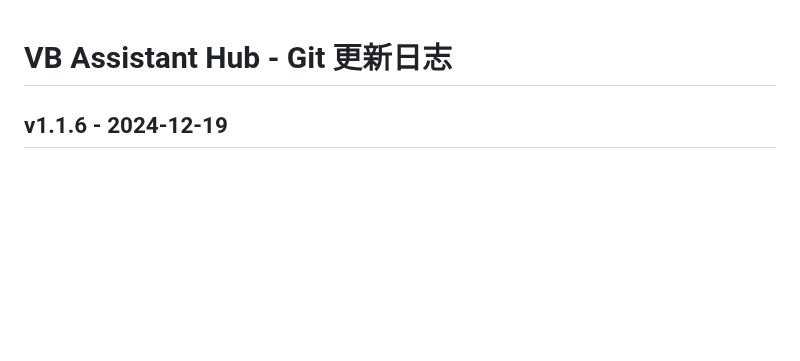
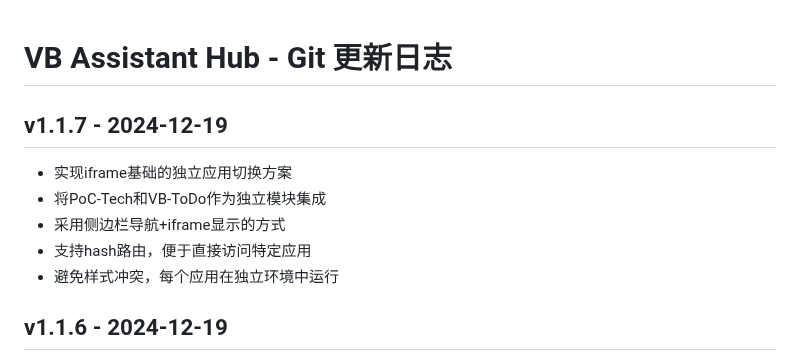
Before and after one commit to Jianan-Huang0609/VB_Assistant, a Markdown page: git_Update.md, the part around the change. Rendered like a GitHub page; blank space fills up the shorter version.

Commit message:
docs: update version history to v1.1.7

```diff
--- a/git_Update.md
+++ b/git_Update.md
@@ -1,4 +1,11 @@
 # VB Assistant Hub - Git 更新日志
+
+## v1.1.7 - 2024-12-19
+* 实现iframe基础的独立应用切换方案
+* 将PoC-Tech和VB-ToDo作为独立模块集成
+* 采用侧边栏导航+iframe显示的方式
+* 支持hash路由，便于直接访问特定应用
+* 避免样式冲突，每个应用在独立环境中运行
 
 ## v1.1.6 - 2024-12-19
 * 实现"不跳转、同页切换"的融合平台
```
Also changed, not shown: README.md (+2 -1 lines).
